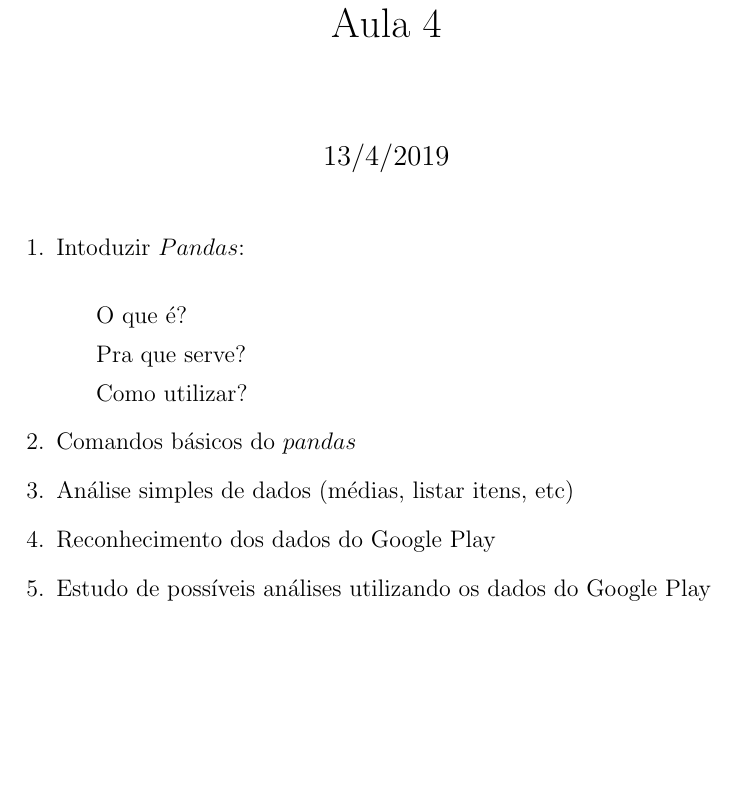
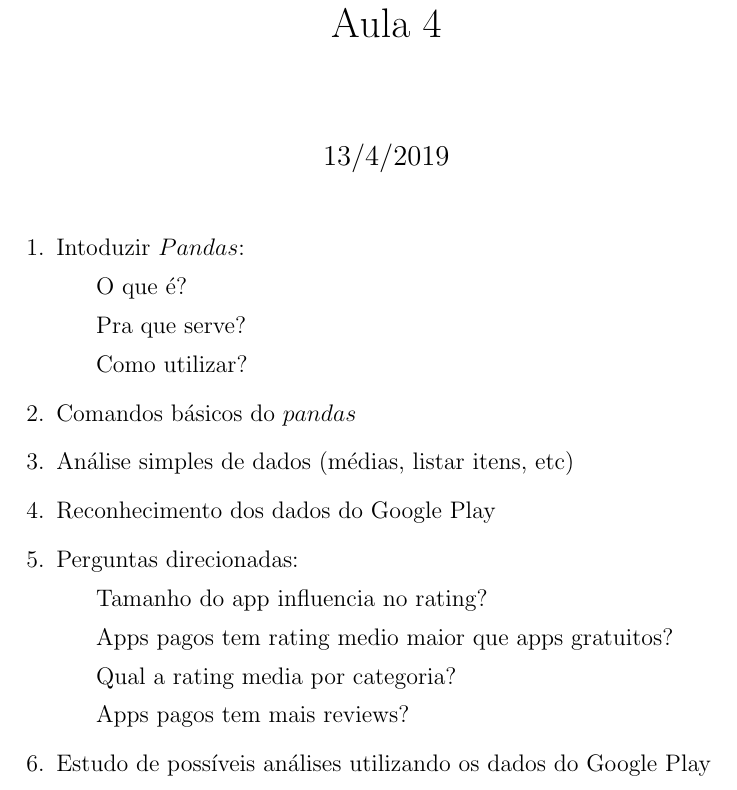
Before and after one commit to MateusdosAnjos/Curso-Python, a LaTeX document (aula4/aula4.tex): part of the page, cut so that both start at the same text, the shorter picture padded with empty space. Compiled offline with pdfLaTeX.

Commit message:
Atualizado roteiro da aula4

```diff
--- a/aula4/aula4.tex
+++ b/aula4/aula4.tex
@@ -7,7 +7,7 @@
 	\maketitle
 	\begin{itemize}
 		\item[1.]
-			Intoduzir $Pandas$:\\
+			Intoduzir $Pandas$:
 			\subitem
 				O que é?
 			\subitem
@@ -21,6 +21,16 @@
 		\item[4.]
 			Reconhecimento dos dados do Google Play
 		\item[5.]
+			Perguntas direcionadas:
+			\subitem
+				Tamanho do app influencia no rating?
+			\subitem
+				Apps pagos tem rating medio maior que apps gratuitos?
+			\subitem
+				Qual a rating media por categoria?
+			\subitem
+				Apps pagos tem mais reviews?
+		\item[6.]
 			Estudo de possíveis análises utilizando os dados do
 			Google Play
 	\end{itemize}
```
Also changed, not shown: aula4/aula4.pdf, 2 other files.
